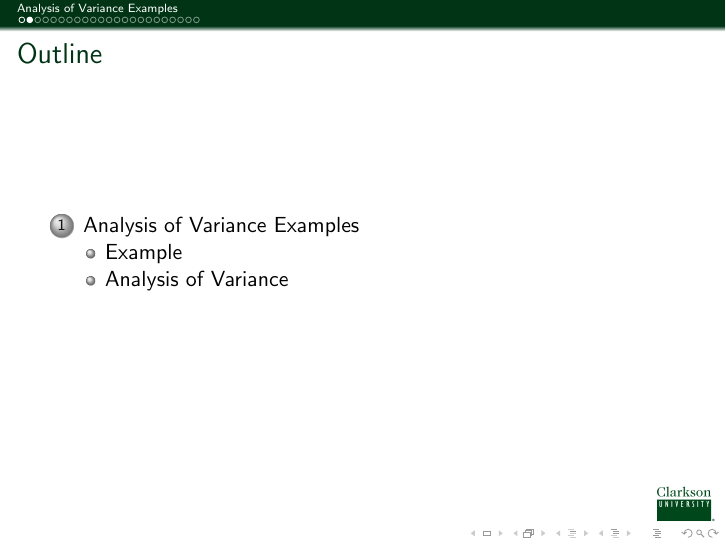
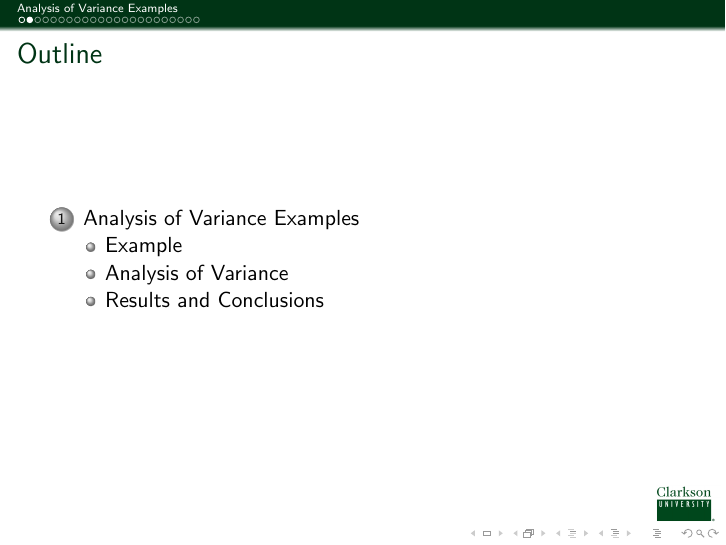
Before and after one commit to KellyBlack/BasicStats, LaTeX slides (notes/IntroStats.tex, which reads notes/anovaII.tex): page 2 of 35. Compiled offline with pdfLaTeX.

Commit message:
Added a new subsection in the second anova discussion

```diff
--- a/notes/anovaII.tex
+++ b/notes/anovaII.tex
@@ -602,6 +602,7 @@
 
 \end{frame}
 
+\subsection{Results and Conclusions}
 
 \begin{frame}{The F Statistic for the Time in Bankruptcy}
 
```
